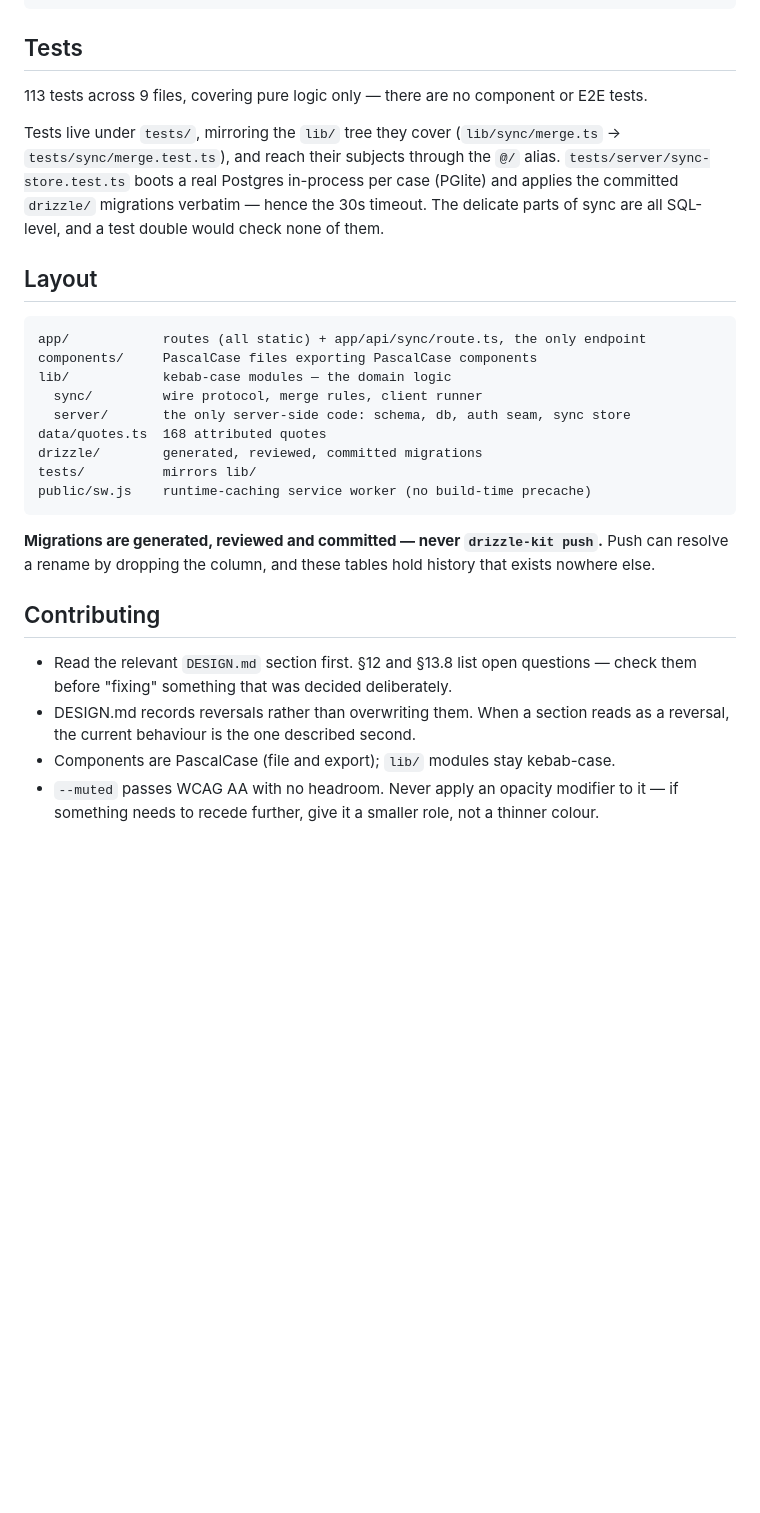
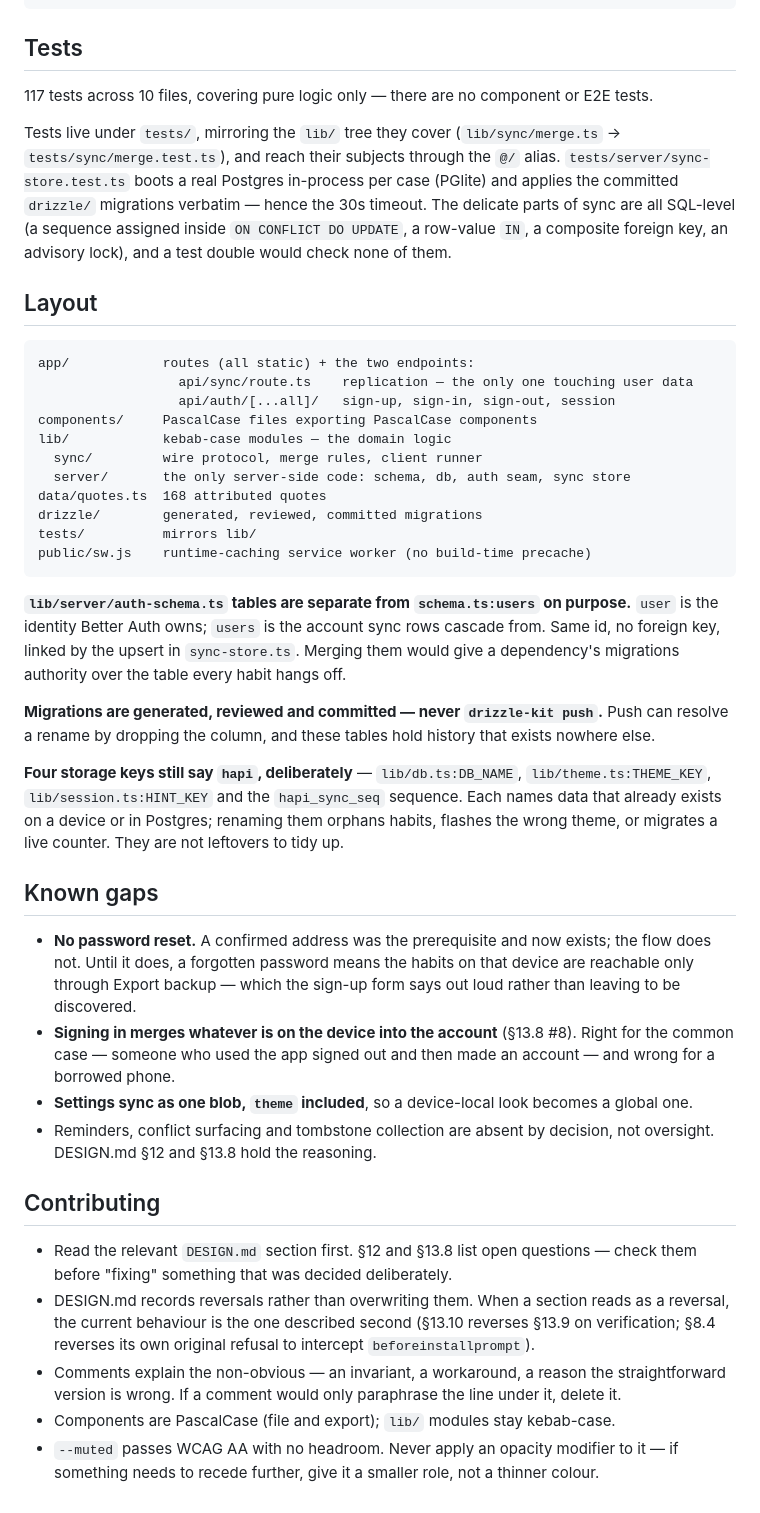
Before and after one commit to chongjie-6/OpenHabits, a Markdown page: README.md, the part around one of its changes. Rendered like a GitHub page; blank space fills up the shorter version.

````diff
--- a/README.md
+++ b/README.md
@@ -106,14 +126,16 @@ npx vitest run -t "takes the later write"
 
 ## Tests
 
-113 tests across 9 files, covering pure logic only — there are no component or E2E tests.
+117 tests across 10 files, covering pure logic only — there are no component or E2E tests.
 
-Tests live under `tests/`, mirroring the `lib/` tree they cover (`lib/sync/merge.ts` → `tests/sync/merge.test.ts`), and reach their subjects through the `@/` alias. `tests/server/sync-store.test.ts` boots a real Postgres in-process per case (PGlite) and applies the committed `drizzle/` migrations verbatim — hence the 30s timeout. The delicate parts of sync are all SQL-level, and a test double would check none of them.
+Tests live under `tests/`, mirroring the `lib/` tree they cover (`lib/sync/merge.ts` → `tests/sync/merge.test.ts`), and reach their subjects through the `@/` alias. `tests/server/sync-store.test.ts` boots a real Postgres in-process per case (PGlite) and applies the committed `drizzle/` migrations verbatim — hence the 30s timeout. The delicate parts of sync are all SQL-level (a sequence assigned inside `ON CONFLICT DO UPDATE`, a row-value `IN`, a composite foreign key, an advisory lock), and a test double would check none of them.
 
 ## Layout
 
 ```
-app/            routes (all static) + app/api/sync/route.ts, the only endpoint
+app/            routes (all static) + the two endpoints:
+                  api/sync/route.ts    replication — the only one touching user data
+                  api/auth/[...all]/   sign-up, sign-in, sign-out, session
 components/     PascalCase files exporting PascalCase components
 lib/            kebab-case modules — the domain logic
   sync/         wire protocol, merge rules, client runner
@@ -124,11 +146,23 @@ tests/          mirrors lib/
 public/sw.js    runtime-caching service worker (no build-time precache)
 ```
 
+**`lib/server/auth-schema.ts` tables are separate from `schema.ts:users` on purpose.** `user` is the identity Better Auth owns; `users` is the account sync rows cascade from. Same id, no foreign key, linked by the upsert in `sync-store.ts`. Merging them would give a dependency's migrations authority over the table every habit hangs off.
+
 **Migrations are generated, reviewed and committed — never `drizzle-kit push`.** Push can resolve a rename by dropping the column, and these tables hold history that exists nowhere else.
+
+**Four storage keys still say `hapi`, deliberately** — `lib/db.ts:DB_NAME`, `lib/theme.ts:THEME_KEY`, `lib/session.ts:HINT_KEY` and the `hapi_sync_seq` sequence. Each names data that already exists on a device or in Postgres; renaming them orphans habits, flashes the wrong theme, or migrates a live counter. They are not leftovers to tidy up.
+
+## Known gaps
+
+- **No password reset.** A confirmed address was the prerequisite and now exists; the flow does not. Until it does, a forgotten password means the habits on that device are reachable only through Export backup — which the sign-up form says out loud rather than leaving to be discovered.
+- **Signing in merges whatever is on the device into the account** (§13.8 #8). Right for the common case — someone who used the app signed out and then made an account — and wrong for a borrowed phone.
+- **Settings sync as one blob, `theme` included**, so a device-local look becomes a global one.
+- Reminders, conflict surfacing and tombstone collection are absent by decision, not oversight. DESIGN.md §12 and §13.8 hold the reasoning.
 
 ## Contributing
 
 - Read the relevant `DESIGN.md` section first. §12 and §13.8 list open questions — check them before "fixing" something that was decided deliberately.
-- DESIGN.md records reversals rather than overwriting them. When a section reads as a reversal, the current behaviour is the one described second.
+- DESIGN.md records reversals rather than overwriting them. When a section reads as a reversal, the current behaviour is the one described second (§13.10 reverses §13.9 on verification; §8.4 reverses its own original refusal to intercept `beforeinstallprompt`).
+- Comments explain the non-obvious — an invariant, a workaround, a reason the straightforward version is wrong. If a comment would only paraphrase the line under it, delete it.
 - Components are PascalCase (file and export); `lib/` modules stay kebab-case.
 - `--muted` passes WCAG AA with no headroom. Never apply an opacity modifier to it — if something needs to recede further, give it a smaller role, not a thinner colour.
````
Also changed, not shown: other parts of README.md (+36 -16 lines).
